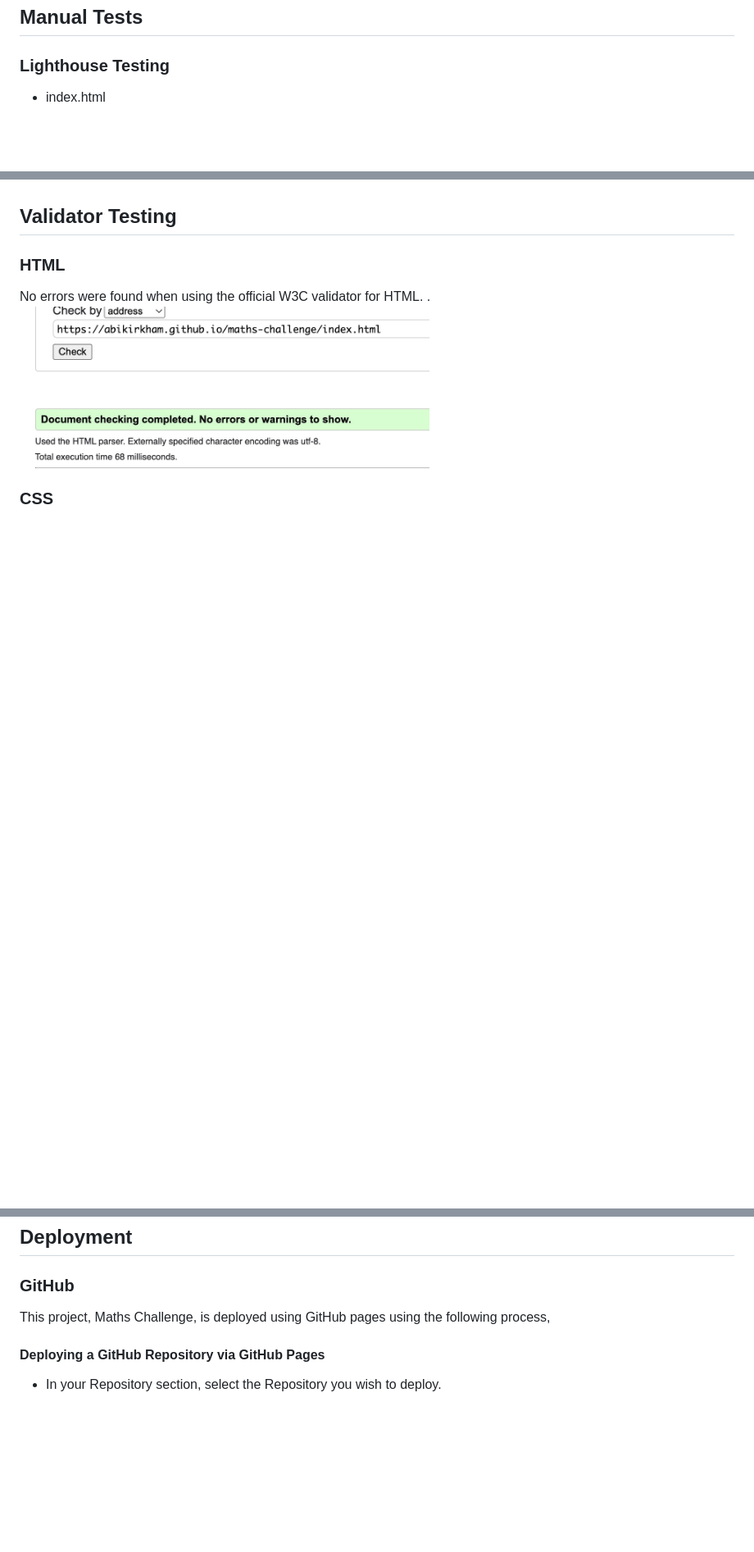
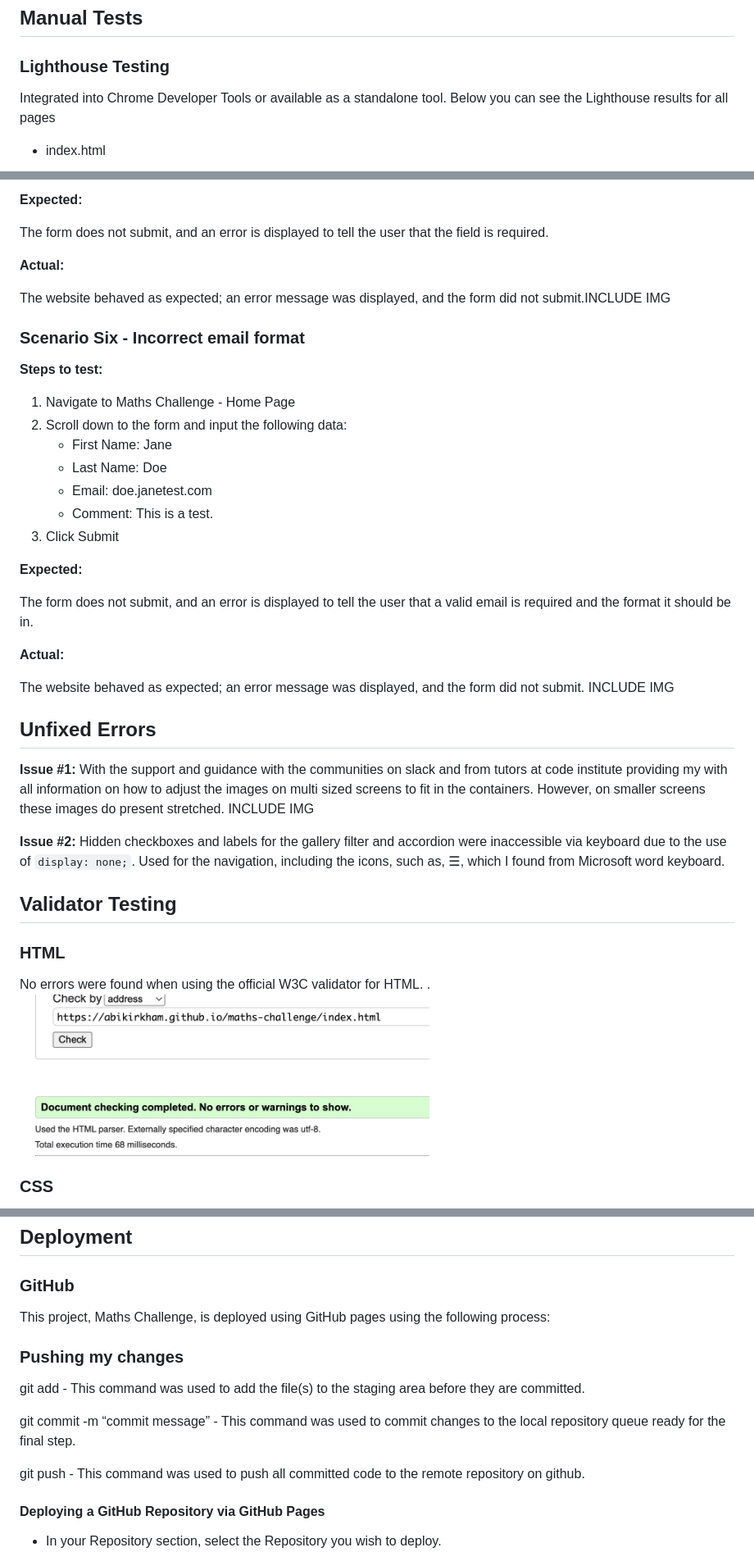
Before and after one commit to abikirkham/maths-challenge, a Markdown page: README.md, 3 parts joined by grey strips. Shown: that part at 82% size. Drawn GitHub-style; blank space fills up the shorter version.

```diff
--- a/README.md
+++ b/README.md
@@ -182,6 +184,8 @@ Utilise the Wave Accessibility tool for ongoing development and final testing. C
 ## Manual Tests
 
 ### Lighthouse Testing
+Integrated into Chrome Developer Tools or available as a standalone tool.
+  Below you can see the Lighthouse results for all pages
 - index.html
 <img src="docs/lighthouse-index.jpg" width="500">
 - levels.html
@@ -211,3 +283,38 @@ Issue #1: Hidden checkboxes and labels for the gallery filter and accordion were
+**Expected:**
+
+The form does not submit, and an error is displayed to tell the user that the field is required.
+
+**Actual:**
+
+The website behaved as expected; an error message was displayed, and the form did not submit.INCLUDE IMG
+
+### Scenario Six - Incorrect email format
+
+**Steps to test:**
+
+1. Navigate to Maths Challenge - Home Page
+2. Scroll down to the form and input the following data:
+   - First Name: Jane
+   - Last Name: Doe
+   - Email: doe.janetest.com
+   - Comment: This is a test.
+3. Click Submit
+
+**Expected:**
+
+The form does not submit, and an error is displayed to tell the user that a valid email is required and the format it should be in.
+
+**Actual:**
+
+The website behaved as expected; an error message was displayed, and the form did not submit. INCLUDE IMG
+
+
+## Unfixed Errors
+
+**Issue #1:** With the support and guidance with the communities on slack and from tutors at code institute providing my with all information on how to adjust the images on multi sized screens to fit in the containers. However, on smaller screens these images do present stretched.
+ INCLUDE IMG
+
+**Issue #2:** Hidden checkboxes and labels for the gallery filter and accordion were inaccessible via keyboard due to the use of `display: none;`. Used for the navigation, including the icons, such as, ☰, which I found from Microsoft word keyboard.
 
 ## Validator Testing
 
@@ -224,7 +331,15 @@ No errors were found when using the official (Jigsaw) validator for CSS.
 ## Deployment
 
 ### GitHub
-This project, Maths Challenge, is deployed using GitHub pages using the following process,
+This project, Maths Challenge, is deployed using GitHub pages using the following process:
+
+### Pushing my changes
+
+git add <file> - This command was used to add the file(s) to the staging area before they are committed.
+
+git commit -m “commit message” - This command was used to commit changes to the local repository queue ready for the final step.
+
+git push - This command was used to push all committed code to the remote repository on github.
 
 #### Deploying a GitHub Repository via GitHub Pages
 * In your Repository section, select the Repository you wish to deploy.
```
Also changed, not shown: other parts of README.md (+74 -4 lines).
